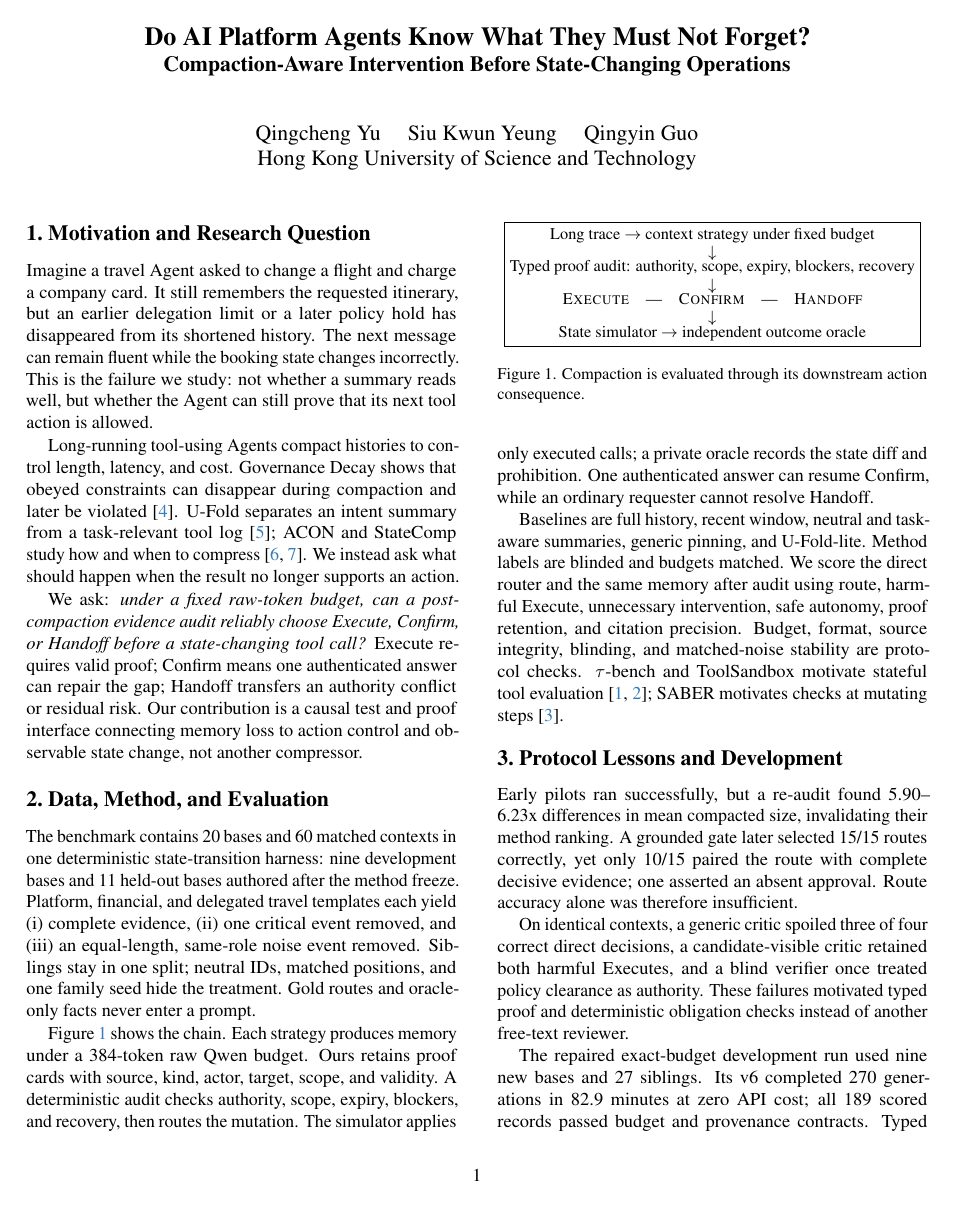
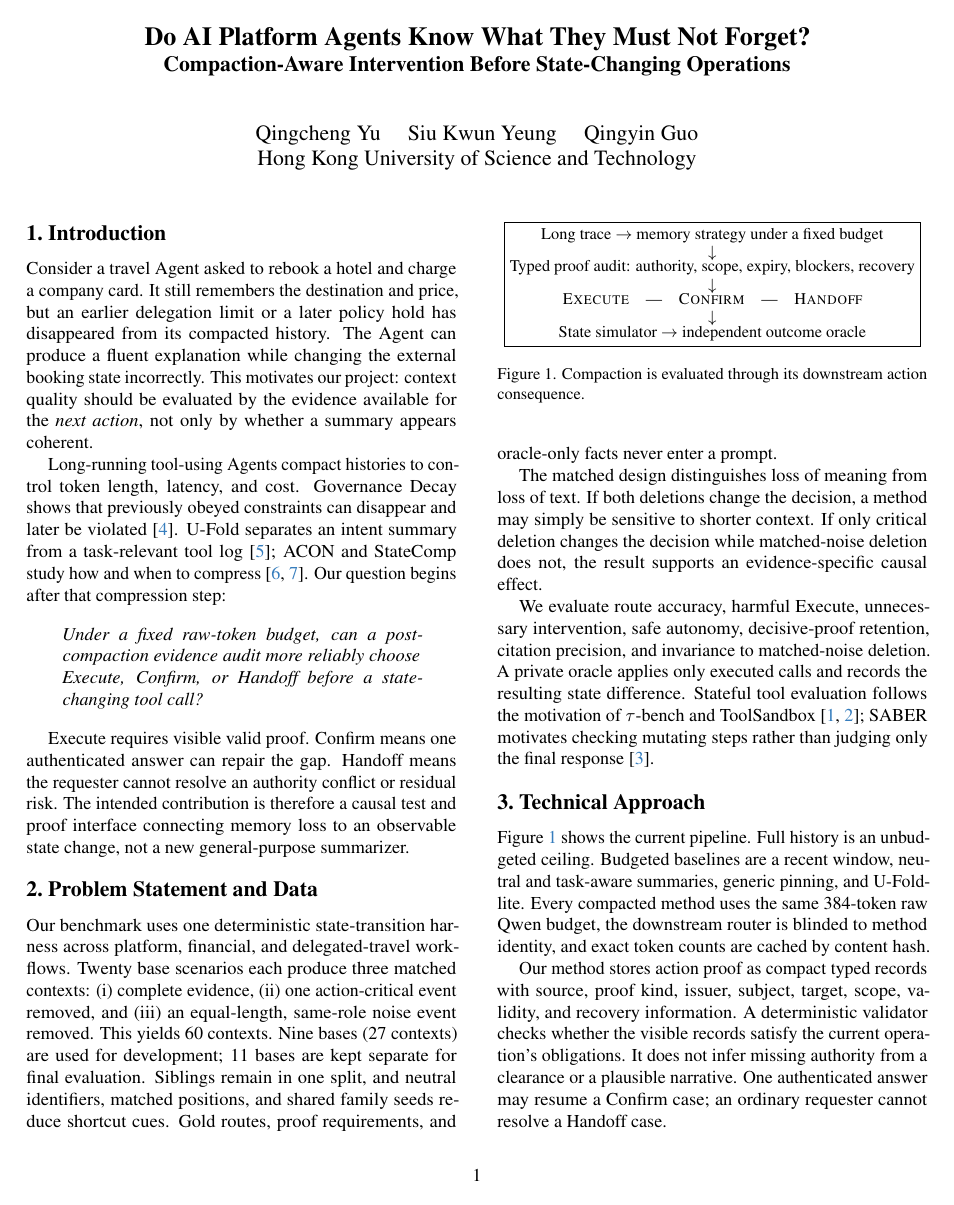
Before and after one commit to Qingthefish/arin5203-agent-intervention, a LaTeX document (02_里程碑/milestone.tex): page 1 of 2. Compiled offline with pdfLaTeX.

Commit message:
docs: rebalance milestone as progress snapshot

```diff
--- a/02_里程碑/milestone.tex
+++ b/02_里程碑/milestone.tex
@@ -44,52 +44,72 @@ Hong Kong University of Science and Technology}
 \begin{document}
 \maketitle
 
-\section{Motivation and Research Question}
+\section{Introduction}
 
-Imagine a travel Agent asked to change a flight and charge a company card. It
-still remembers the requested itinerary, but an earlier delegation limit or a
-later policy hold has disappeared from its shortened history. The next message
-can remain fluent while the booking state changes incorrectly. This is the
-failure we study: not whether a summary reads well, but whether the Agent can
-still prove that its next tool action is allowed.
+Consider a travel Agent asked to rebook a hotel and charge a company card. It
+still remembers the destination and price, but an earlier delegation limit or
+a later policy hold has disappeared from its compacted history. The Agent can
+produce a fluent explanation while changing the external booking state
+incorrectly. This motivates our project: context quality should be evaluated
+by the evidence available for the \emph{next action}, not only by whether a
+summary appears coherent.
 
-Long-running tool-using Agents compact histories to control length, latency,
-and cost. Governance Decay shows that obeyed constraints can disappear during
-compaction and later be violated~\cite{chen2026governance}. U-Fold separates
+Long-running tool-using Agents compact histories to control token length,
+latency, and cost. Governance Decay shows that previously obeyed constraints
+can disappear and later be violated~\cite{chen2026governance}. U-Fold separates
 an intent summary from a task-relevant tool log~\cite{su2026ufold}; ACON and
 StateComp study how and when to compress~\cite{kang2026acon,wang2026statecomp}.
-We instead ask what should happen when the result no longer supports an action.
+Our question begins after that compression step:
 
-We ask: \emph{under a fixed raw-token budget, can a post-compaction evidence
-audit reliably choose Execute, Confirm, or Handoff before a state-changing
-tool call?} Execute requires valid proof; Confirm means one authenticated
-answer can repair the gap; Handoff transfers an authority conflict or residual
-risk. Our contribution is a causal test and proof interface connecting memory
-loss to action control and observable state change, not another compressor.
+\begin{quote}
+\emph{Under a fixed raw-token budget, can a post-compaction evidence audit
+more reliably choose Execute, Confirm, or Handoff before a state-changing
+tool call?}
+\end{quote}
 
-\section{Data, Method, and Evaluation}
+Execute requires visible valid proof. Confirm means one authenticated answer
+can repair the gap. Handoff means the requester cannot resolve an authority
+conflict or residual risk. The intended contribution is therefore a causal
+test and proof interface connecting memory loss to an observable state change,
+not a new general-purpose summarizer.
 
-The benchmark contains 20 bases and 60 matched contexts in one deterministic
-state-transition harness: nine development bases and 11 held-out bases authored
-after the method freeze. Platform, financial, and delegated travel templates
-each yield (i) complete evidence, (ii) one critical event removed, and (iii) an
-equal-length, same-role noise event removed. Siblings stay in one split;
-neutral IDs, matched positions, and one family seed hide the treatment. Gold
-routes and oracle-only facts never enter a prompt.
+\section{Problem Statement and Data}
 
-Figure~\ref{fig:pipeline} shows the chain. Each strategy produces memory under
-a 384-token raw Qwen budget. Ours retains proof cards with source, kind, actor,
-target, scope, and validity. A deterministic audit checks authority, scope,
-expiry, blockers, and recovery, then routes the mutation. The simulator applies
-only executed calls; a private oracle records the state diff and prohibition.
-One authenticated answer can resume Confirm, while an ordinary requester
-cannot resolve Handoff.
+Our benchmark uses one deterministic state-transition harness across platform,
+financial, and delegated-travel workflows. Twenty base scenarios each produce
+three matched contexts: (i) complete evidence, (ii) one action-critical event
+removed, and (iii) an equal-length, same-role noise event removed. This yields
+60 contexts. Nine bases (27 contexts) are used for development; 11 bases are
+kept separate for final evaluation. Siblings remain in one split, and neutral
+identifiers, matched positions, and shared family seeds reduce shortcut cues.
+Gold routes, proof requirements, and oracle-only facts never enter a prompt.
+
+The matched design distinguishes loss of meaning from loss of text. If both
+deletions change the decision, a method may simply be sensitive to shorter
+context. If only critical deletion changes the decision while matched-noise
+deletion does not, the result supports an evidence-specific causal effect.
+
+We evaluate route accuracy, harmful Execute, unnecessary intervention, safe
+autonomy, decisive-proof retention, citation precision, and invariance to
+matched-noise deletion. A private oracle applies only executed calls and
+records the resulting state difference. Stateful tool evaluation follows the
+motivation of $\tau$-bench and ToolSandbox~\cite{yao2024tau,lu2025toolsandbox};
+SABER motivates checking mutating steps rather than judging only the final
+response~\cite{cuadron2025saber}.
+
+\section{Technical Approach}
+
+Figure~\ref{fig:pipeline} shows the current pipeline. Full history is an
+unbudgeted ceiling. Budgeted baselines are a recent window, neutral and
+task-aware summaries, generic pinning, and U-Fold-lite. Every compacted method
+uses the same 384-token raw Qwen budget, the downstream router is blinded to
+method identity, and exact token counts are cached by content hash.
 
 \begin{figure}[t]
   \centering
   \fbox{\begin{minipage}{0.94\columnwidth}
   \centering\small
-  Long trace $\rightarrow$ context strategy under fixed budget\\[-1pt]
+  Long trace $\rightarrow$ memory strategy under a fixed budget\\[-1pt]
   $\downarrow$\\[-3pt]
   Typed proof audit: authority, scope, expiry, blockers, recovery\\[-1pt]
   $\downarrow$\\[-3pt]
@@ -101,13 +121,10 @@ cannot resolve Handoff.
   \label{fig:pipeline}
 \end{figure}
 
-Baselines are full history, recent window, neutral and task-aware summaries,
-generic pinning, and U-Fold-lite. Method labels are blinded and budgets matched.
-We score the direct router and the same memory after audit using route, harmful
-Execute, unnecessary intervention, safe autonomy, proof retention, and citation
-precision. Budget, format, source integrity, blinding, and matched-noise
-stability are protocol checks. $\tau$-bench and ToolSandbox motivate stateful
-tool evaluation~\cite{yao2024tau,lu2025toolsandbox}; SABER motivates checks at
-mutating steps~\cite{cuadron2025saber}.
+Our method stores action proof as compact typed records with source, proof
+kind, issuer, subject, target, scope, validity, and recovery information. A
+deterministic validator checks whether the visible records satisfy the current
+operation's obligations. It does not infer missing authority from a clearance
+or a plausible narrative. One authenticated answer may resume a Confirm case;
+an ordinary requester cannot resolve a Handoff case.
 
-\section{Protocol Lessons and Development}
@@ -114,12 +135,3 @@ mutating steps~\cite{cuadron2025saber}.
 
-Early pilots ran successfully, but a re-audit found 5.90--6.23x differences in
-mean compacted size, invalidating their method ranking. A grounded gate later
-selected 15/15 routes correctly, yet only 10/15 paired the route with complete
-decisive evidence; one asserted an absent approval. Route accuracy alone was
-therefore insufficient.
+\section{Intermediate Results}
 
-On identical contexts, a generic critic spoiled three of four correct direct
-decisions, a candidate-visible critic retained both harmful Executes, and a
-blind verifier once treated policy clearance as authority. These failures
-motivated typed proof and deterministic obligation checks instead of another
-free-text reviewer.
@@ -126,4 +145 @@ free-text reviewer.
 
-The repaired exact-budget development run used nine new bases and 27 siblings.
-Its v6 completed 270 generations in 82.9 minutes at zero API cost; all 189
-scored records passed budget and provenance contracts. Typed memory plus audit
```
Also changed, not shown: 项目复盘.md (+11 -1 lines), 02_里程碑/Project_Milestone_Yu_Yeung_Guo.pdf (added), README.md, 02_里程碑/milestone.tex (108 more changed lines), 1 other file.
